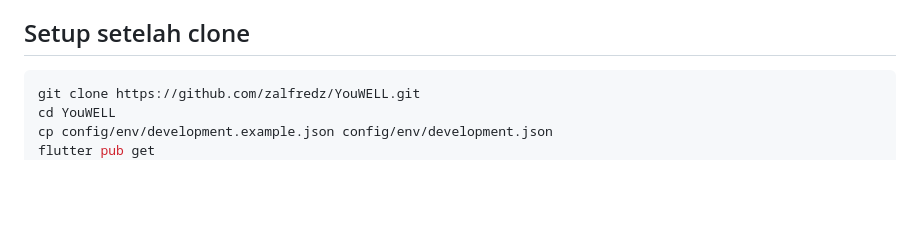
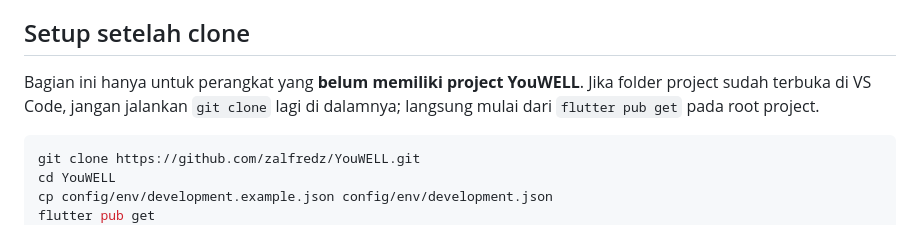
Before and after one commit to zalfredz/YouWELL, a Markdown page: docs/MOBILE_DEVELOPMENT.md, the part around the change. Rendered like a GitHub page; blank space fills up the shorter version.

Commit message:
docs(mobile): clarify existing project setup

````diff
--- a/docs/MOBILE_DEVELOPMENT.md
+++ b/docs/MOBILE_DEVELOPMENT.md
@@ -33,6 +33,10 @@ Perintah `sudo xcode-select` meminta password akun Mac dan harus dijalankan
 langsung oleh pemilik perangkat.
 
 ## Setup setelah clone
+
+Bagian ini hanya untuk perangkat yang **belum memiliki project YouWELL**.
+Jika folder project sudah terbuka di VS Code, jangan jalankan `git clone` lagi
+di dalamnya; langsung mulai dari `flutter pub get` pada root project.
 
 ```bash
 git clone https://github.com/zalfredz/YouWELL.git
````
